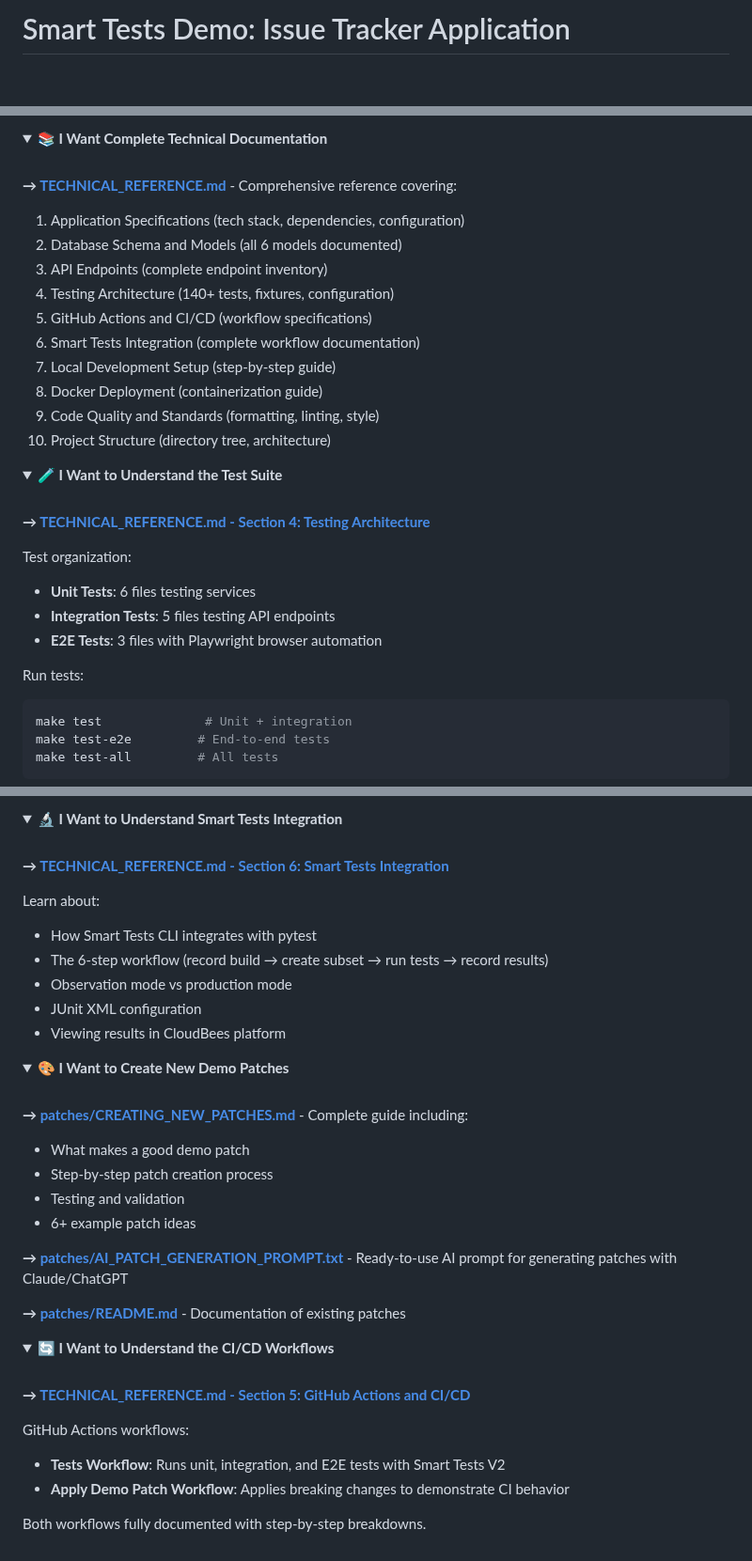
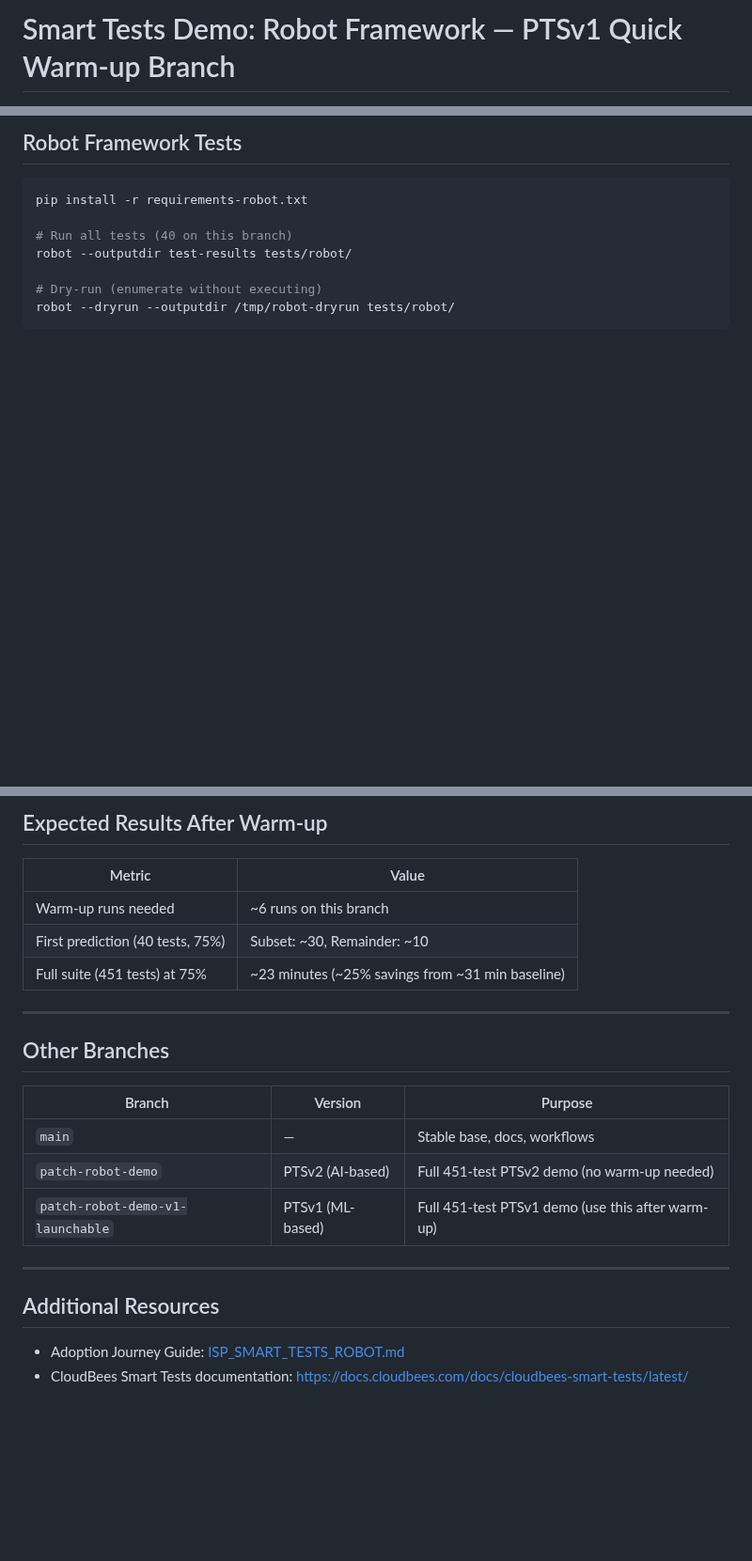
Before and after one commit to dnarlakanti-IN-297/smart-tests-robot-demo-standalone, a Markdown page: README.md, 3 parts joined by grey strips. Shown at 94% size. Drawn GitHub-style; folded sections open; blank space fills up the shorter version.

````diff
--- a/README.md
+++ b/README.md
@@ -1,3 +1,2 @@
-# Smart Tests Demo: Issue Tracker Application
-<!-- Updated: 2026-06-04 -->
+# Smart Tests Demo: Robot Framework — PTSv1 Quick Warm-up Branch
 
@@ -70,39 +86,13 @@ Application runs at: http://localhost:8000
 
-<details>
-<summary><strong>📚 I Want Complete Technical Documentation</strong></summary>
+## Robot Framework Tests
 
-<br>
+```bash
+pip install -r requirements-robot.txt
 
-**→ [TECHNICAL_REFERENCE.md](./TECHNICAL_REFERENCE.md)** - Comprehensive reference covering:
-1. Application Specifications (tech stack, dependencies, configuration)
-2. Database Schema and Models (all 6 models documented)
-3. API Endpoints (complete endpoint inventory)
-4. Testing Architecture (140+ tests, fixtures, configuration)
-5. GitHub Actions and CI/CD (workflow specifications)
-6. Smart Tests Integration (complete workflow documentation)
-7. Local Development Setup (step-by-step guide)
-8. Docker Deployment (containerization guide)
-9. Code Quality and Standards (formatting, linting, style)
-10. Project Structure (directory tree, architecture)
+# Run all tests (40 on this branch)
+robot --outputdir test-results tests/robot/
 
-</details>
-
-<details>
-<summary><strong>🧪 I Want to Understand the Test Suite</strong></summary>
-
-<br>
-
-**→ [TECHNICAL_REFERENCE.md - Section 4: Testing Architecture](./TECHNICAL_REFERENCE.md#4-testing-architecture)**
-
-Test organization:
-- **Unit Tests**: 6 files testing services
-- **Integration Tests**: 5 files testing API endpoints
-- **E2E Tests**: 3 files with Playwright browser automation
-
-Run tests:
-```bash
-make test              # Unit + integration
-make test-e2e         # End-to-end tests
-make test-all         # All tests
+# Dry-run (enumerate without executing)
+robot --dryrun --outputdir /tmp/robot-dryrun tests/robot/
 ```
 
@@ -110,48 +100,25 @@ make test-all         # All tests
 
-<details>
-<summary><strong>🔬 I Want to Understand Smart Tests Integration</strong></summary>
+## Expected Results After Warm-up
 
-<br>
+| Metric | Value |
+|---|---|
+| Warm-up runs needed | ~6 runs on this branch |
+| First prediction (40 tests, 75%) | Subset: ~30, Remainder: ~10 |
+| Full suite (451 tests) at 75% | ~23 minutes (~25% savings from ~31 min baseline) |
 
-**→ [TECHNICAL_REFERENCE.md - Section 6: Smart Tests Integration](./TECHNICAL_REFERENCE.md#6-smart-tests-integration)**
+---
 
-Learn about:
-- How Smart Tests CLI integrates with pytest
-- The 6-step workflow (record build → create subset → run tests → record results)
-- Observation mode vs production mode
-- JUnit XML configuration
-- Viewing results in CloudBees platform
+## Other Branches
 
-</details>
+| Branch | Version | Purpose |
+|---|---|---|
+| `main` | — | Stable base, docs, workflows |
+| `patch-robot-demo` | PTSv2 (AI-based) | Full 451-test PTSv2 demo (no warm-up needed) |
+| `patch-robot-demo-v1-launchable` | PTSv1 (ML-based) | Full 451-test PTSv1 demo (use this after warm-up) |
 
-<details>
-<summary><strong>🎨 I Want to Create New Demo Patches</strong></summary>
+---
 
-<br>
+## Additional Resources
 
-**→ [patches/CREATING_NEW_PATCHES.md](./patches/CREATING_NEW_PATCHES.md)** - Complete guide including:
-- What makes a good demo patch
-- Step-by-step patch creation process
-- Testing and validation
-- 6+ example patch ideas
-
-**→ [patches/AI_PATCH_GENERATION_PROMPT.txt](./patches/AI_PATCH_GENERATION_PROMPT.txt)** - Ready-to-use AI prompt for generating patches with Claude/ChatGPT
-
-**→ [patches/README.md](./patches/README.md)** - Documentation of existing patches
-
-</details>
-
-<details>
-<summary><strong>🔄 I Want to Understand the CI/CD Workflows</strong></summary>
-
-<br>
-
-**→ [TECHNICAL_REFERENCE.md - Section 5: GitHub Actions and CI/CD](./TECHNICAL_REFERENCE.md#5-github-actions-and-cicd)**
-
-GitHub Actions workflows:
-- **Tests Workflow**: Runs unit, integration, and E2E tests with Smart Tests V2
-- **Apply Demo Patch Workflow**: Applies breaking changes to demonstrate CI behavior
-
-Both workflows fully documented with step-by-step breakdowns.
-
-</details>
+- Adoption Journey Guide: [ISP_SMART_TESTS_ROBOT.md](./ISP_SMART_TESTS_ROBOT.md)
+- CloudBees Smart Tests documentation: https://docs.cloudbees.com/docs/cloudbees-smart-tests/latest/
````
Also changed, not shown: other parts of README.md (+61 -44 lines).
